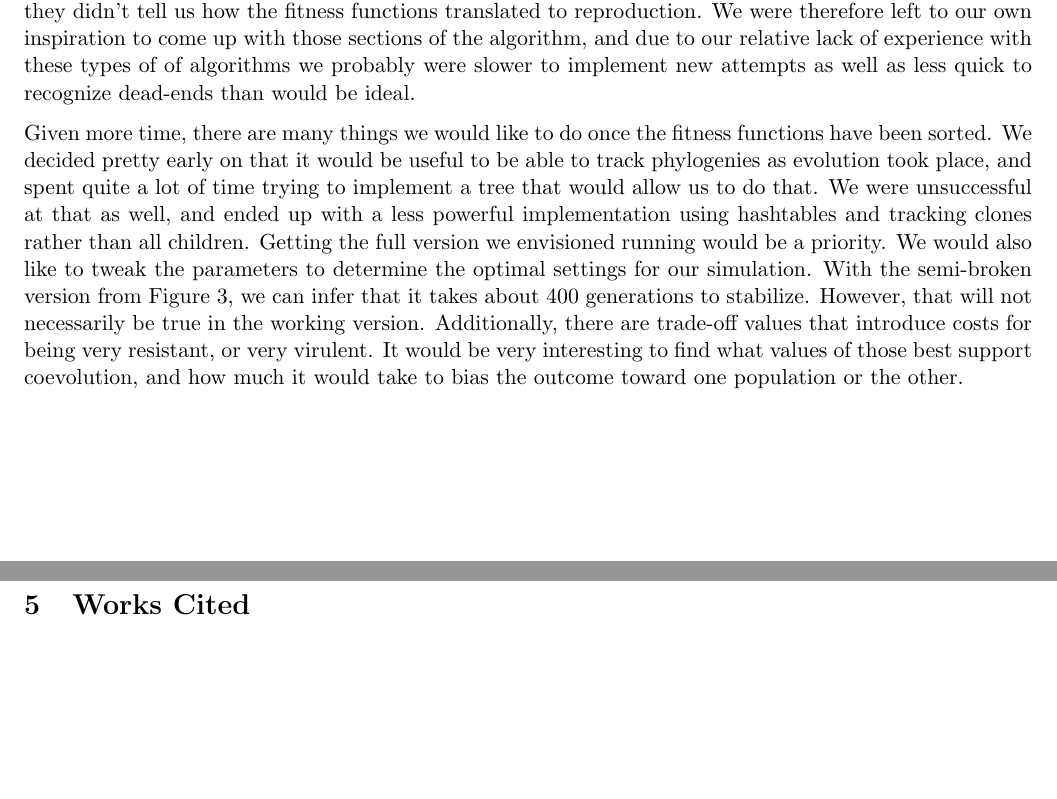
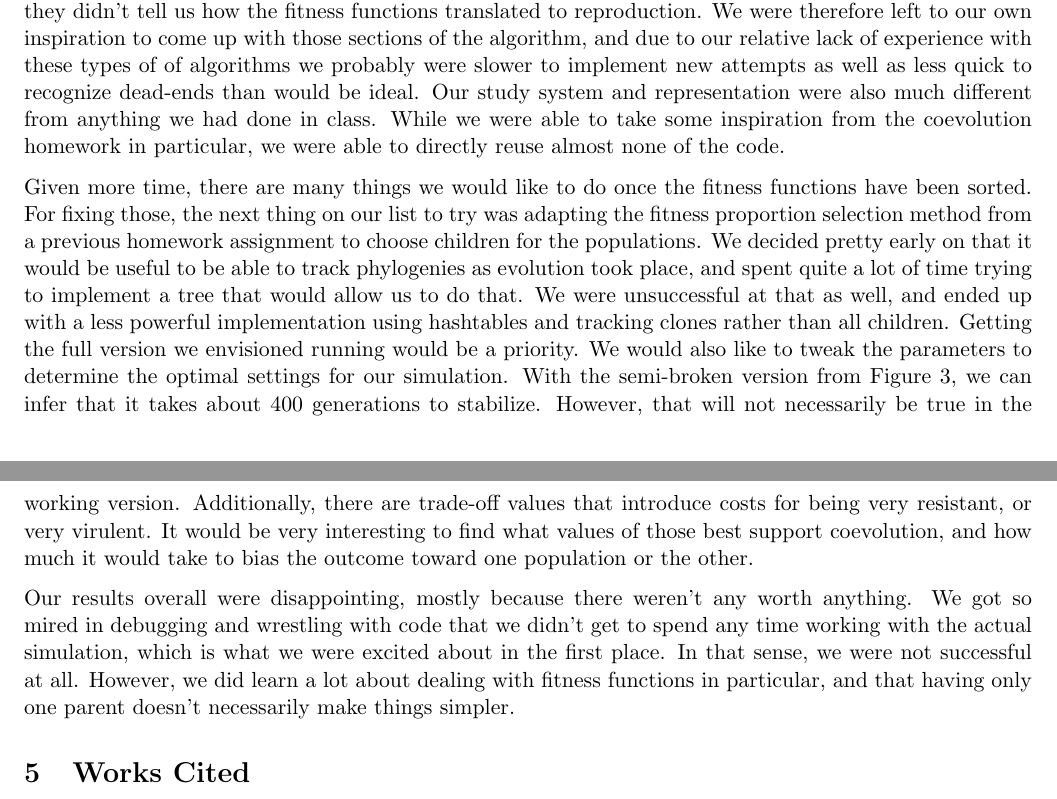
Before and after one commit to shankl/EvoComp_FinalProject, a LaTeX document (writeup/writeup.tex): two parts of pages 6 and 7 of 7, joined at a grey line, cut so that both start at the same text, the shorter picture padded with empty space. Compiled offline with pdfLaTeX.

Commit message:
discussion con't

```diff
--- a/writeup/writeup.tex
+++ b/writeup/writeup.tex
@@ -94,9 +94,11 @@ Due to debugging issues, we ran out of time to do most of the experiments we wan
 \end{figure}
 
 \section{Discussion}
-Because we didn't get any positive results, there isn't much true research to discuss. The biggest problems we had were with interpreting the information in the paper in order to actually code things. Because it was written as biology research rather than for computer science, the authors were not terribly specific about what precisely their algorithm. The problems we were struggling with at the end were mostly because they didn't tell us how the fitness functions translated to reproduction. We were therefore left to our own inspiration to come up with those sections of the algorithm, and due to our relative lack of experience with these types of of algorithms we probably were slower to implement new attempts as well as less quick to recognize dead-ends than would be ideal.
+Because we didn't get any positive results, there isn't much true research to discuss. The biggest problems we had were with interpreting the information in the paper in order to actually code things. Because it was written as biology research rather than for computer science, the authors were not terribly specific about what precisely their algorithm. The problems we were struggling with at the end were mostly because they didn't tell us how the fitness functions translated to reproduction. We were therefore left to our own inspiration to come up with those sections of the algorithm, and due to our relative lack of experience with these types of of algorithms we probably were slower to implement new attempts as well as less quick to recognize dead-ends than would be ideal. Our study system and representation were also much different from anything we had done in class. While we were able to take some inspiration from the coevolution homework in particular, we were able to directly reuse almost none of the code.
 
-Given more time, there are many things we would like to do once the fitness functions have been sorted. We decided pretty early on that it would be useful to be able to track phylogenies as evolution took place, and spent quite a lot of time trying to implement a tree that would allow us to do that. We were unsuccessful at that as well, and ended up with a less powerful implementation using hashtables and tracking clones rather than all children. Getting the full version we envisioned running would be a priority. We would also like to tweak the parameters to determine the optimal settings for our simulation. With the semi-broken version from Figure 3, we can infer that it takes about 400 generations to stabilize. However, that will not necessarily be true in the working version. Additionally, there are trade-off values that introduce costs for being very resistant, or very virulent. It would be very interesting to find what values of those best support coevolution, and how much it would take to bias the outcome toward one population or the other.
+Given more time, there are many things we would like to do once the fitness functions have been sorted. For fixing those, the next thing on our list to try was adapting the fitness proportion selection method from a previous homework assignment to choose children for the populations. We decided pretty early on that it would be useful to be able to track phylogenies as evolution took place, and spent quite a lot of time trying to implement a tree that would allow us to do that. We were unsuccessful at that as well, and ended up with a less powerful implementation using hashtables and tracking clones rather than all children. Getting the full version we envisioned running would be a priority. We would also like to tweak the parameters to determine the optimal settings for our simulation. With the semi-broken version from Figure 3, we can infer that it takes about 400 generations to stabilize. However, that will not necessarily be true in the working version. Additionally, there are trade-off values that introduce costs for being very resistant, or very virulent. It would be very interesting to find what values of those best support coevolution, and how much it would take to bias the outcome toward one population or the other.
+
+Our results overall were disappointing, mostly because there weren't any worth anything. We got so mired in debugging and wrestling with code that we didn't get to spend any time working with the actual simulation, which is what we were excited about in the first place. In that sense, we were not successful at all. However, we did learn a lot about dealing with fitness functions in particular, and that having only one parent doesn't necessarily make things simpler.
 
 \section{Works Cited}
 Agrawal, A. and C.M. Lively. 2002. Infection genetics: gene-for-gene versus matching-alleles models and \\\-\hspace{0.75cm} all points in between. Evolutionary Ecology Research. 4: 79-90.
```
Also changed, not shown: nature06350-s1.pdf (deleted), nature06350.pdf (deleted), writeup/writeup.pdf, writeup/writeup.tex (6 more changed lines), 5 other files.
